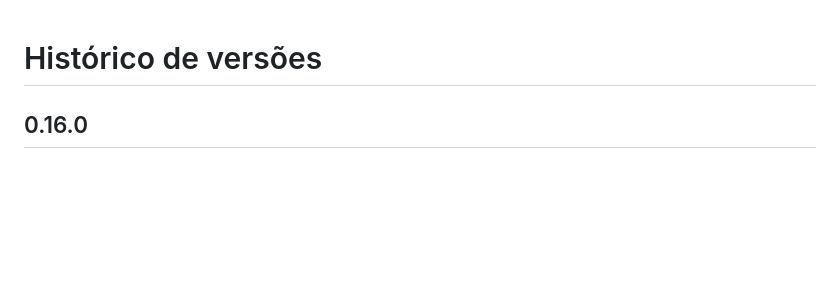
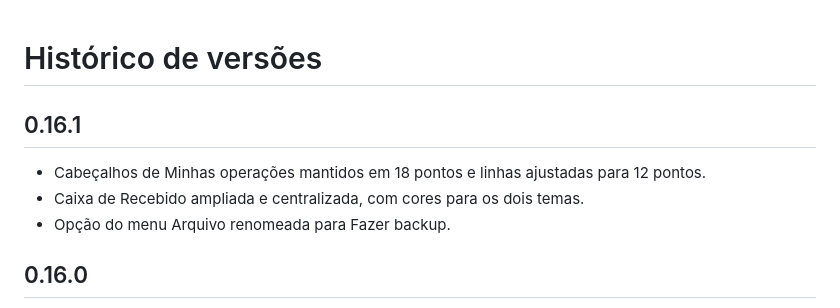
Before and after one commit to vitoran312/gestor-rpv, a Markdown page: CHANGELOG.md, the part around the change. GitHub-like rendering; blank space fills up the shorter version.

```diff
--- a/CHANGELOG.md
+++ b/CHANGELOG.md
@@ -1,4 +1,10 @@
 # Histórico de versões
+
+## 0.16.1
+
+- Cabeçalhos de Minhas operações mantidos em 18 pontos e linhas ajustadas para 12 pontos.
+- Caixa de Recebido ampliada e centralizada, com cores para os dois temas.
+- Opção do menu Arquivo renomeada para Fazer backup.
 
 ## 0.16.0
 
```
Also changed, not shown: README.md (+5 -5 lines), docs/historico-escuro.png, docs/historico.png, docs/tela-inicial.png, 4 other files.
